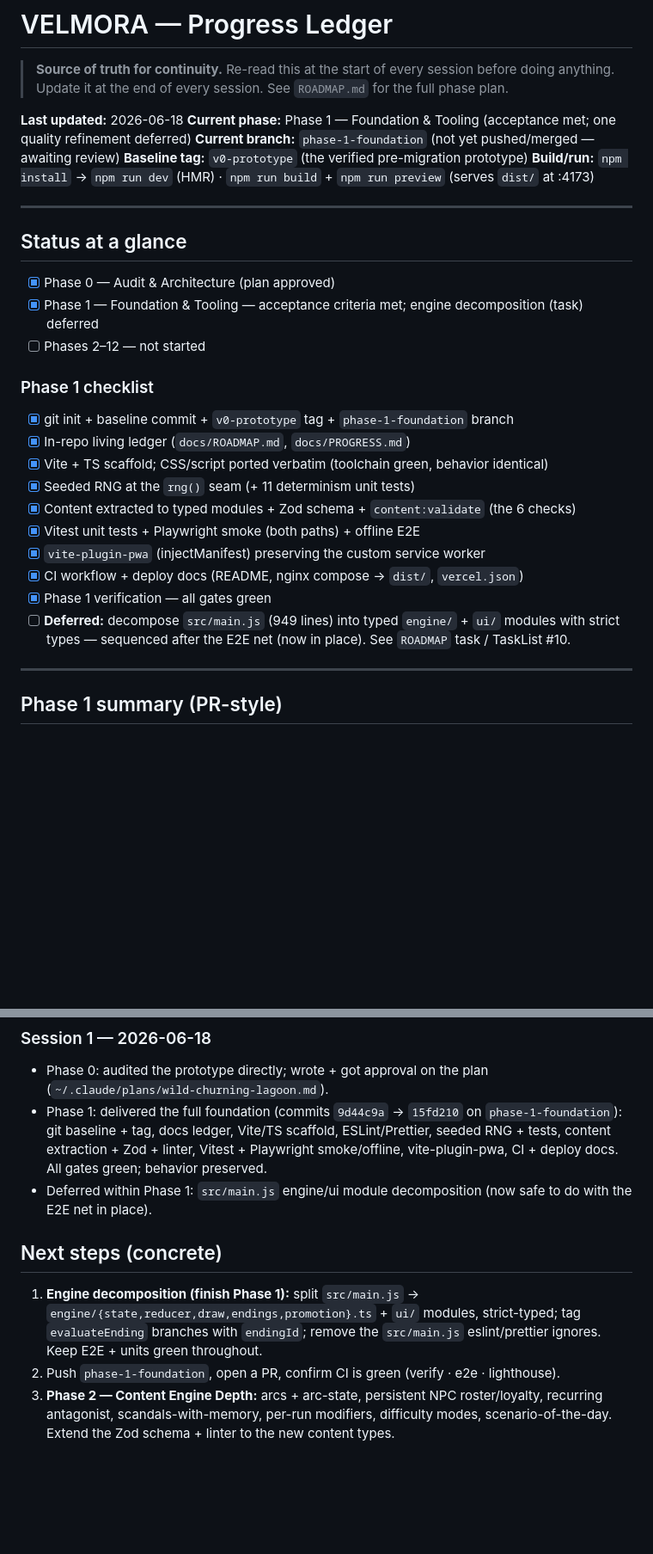
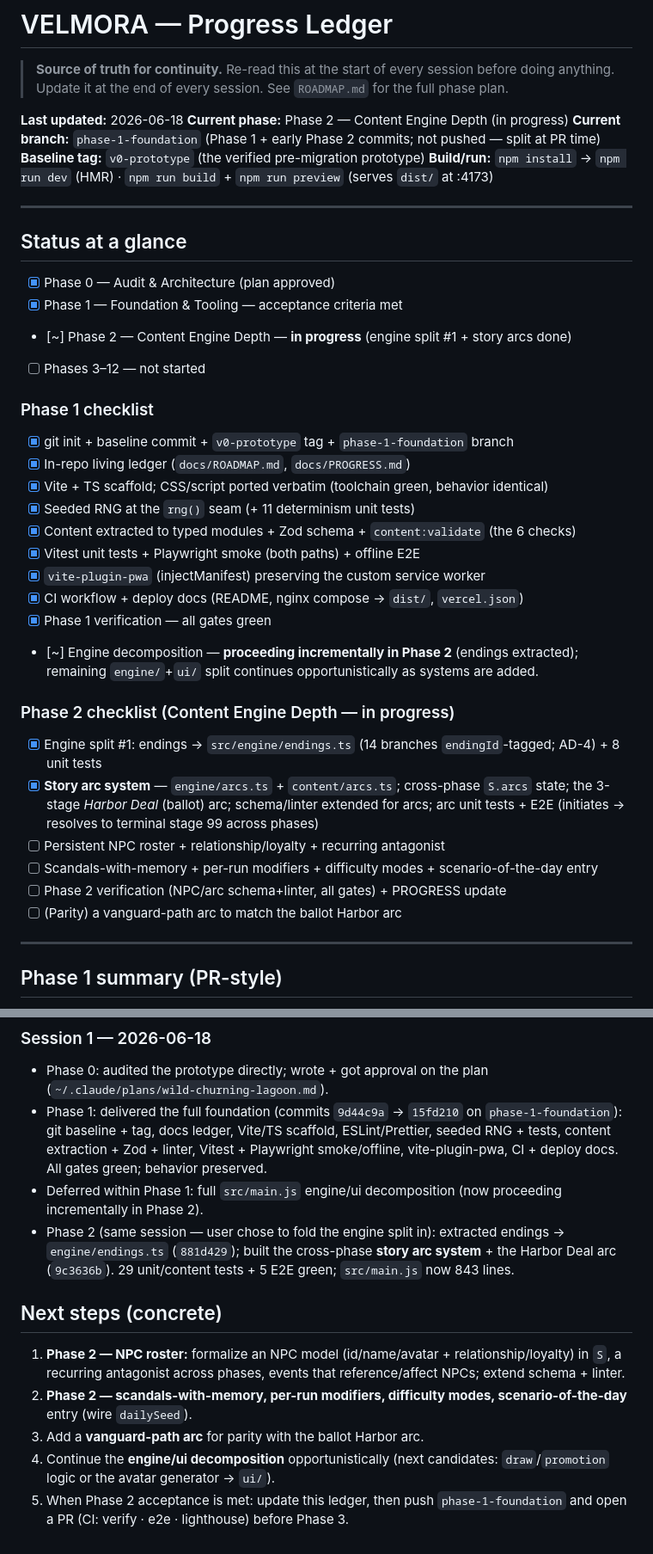
Before and after one commit to richter83-star/velmora, a Markdown page: docs/PROGRESS.md, 2 parts joined by grey strips. Shown at 86% size. Rendered like a GitHub page; blank space fills up the shorter version.

Commit message:
docs: record Phase 2 progress (endings split + story arcs) in PROGRESS

```diff
--- a/docs/PROGRESS.md
+++ b/docs/PROGRESS.md
@@ -3,8 +3,8 @@
 > **Source of truth for continuity.** Re-read this at the start of every session before doing anything. Update it at the end of every session. See `ROADMAP.md` for the full phase plan.
 
 **Last updated:** 2026-06-18
-**Current phase:** Phase 1 — Foundation & Tooling (acceptance met; one quality refinement deferred)
-**Current branch:** `phase-1-foundation` (not yet pushed/merged — awaiting review)
+**Current phase:** Phase 2 — Content Engine Depth (in progress)
+**Current branch:** `phase-1-foundation` (Phase 1 + early Phase 2 commits; not pushed — split at PR time)
 **Baseline tag:** `v0-prototype` (the verified pre-migration prototype)
 **Build/run:** `npm install` → `npm run dev` (HMR) · `npm run build` + `npm run preview` (serves `dist/` at :4173)
 
@@ -13,8 +13,9 @@
 ## Status at a glance
 
 - [x] Phase 0 — Audit & Architecture (plan approved)
-- [x] Phase 1 — Foundation & Tooling — acceptance criteria met; engine decomposition (task) deferred
-- [ ] Phases 2–12 — not started
+- [x] Phase 1 — Foundation & Tooling — acceptance criteria met
+- [~] Phase 2 — Content Engine Depth — **in progress** (engine split #1 + story arcs done)
+- [ ] Phases 3–12 — not started
 
 ### Phase 1 checklist
 
@@ -27,7 +28,16 @@
 - [x] `vite-plugin-pwa` (injectManifest) preserving the custom service worker
 - [x] CI workflow + deploy docs (README, nginx compose → `dist/`, `vercel.json`)
 - [x] Phase 1 verification — all gates green
-- [ ] **Deferred:** decompose `src/main.js` (949 lines) into typed `engine/` + `ui/` modules with strict types — sequenced after the E2E net (now in place). See `ROADMAP` task / TaskList #10.
+- [~] Engine decomposition — **proceeding incrementally in Phase 2** (endings extracted); remaining `engine/`+`ui/` split continues opportunistically as systems are added.
+
+### Phase 2 checklist (Content Engine Depth — in progress)
+
+- [x] Engine split #1: endings → `src/engine/endings.ts` (14 branches `endingId`-tagged; AD-4) + 8 unit tests
+- [x] **Story arc system** — `engine/arcs.ts` + `content/arcs.ts`; cross-phase `S.arcs` state; the 3-stage _Harbor Deal_ (ballot) arc; schema/linter extended for arcs; arc unit tests + E2E (initiates → resolves to terminal stage 99 across phases)
+- [ ] Persistent NPC roster + relationship/loyalty + recurring antagonist
+- [ ] Scandals-with-memory + per-run modifiers + difficulty modes + scenario-of-the-day entry
+- [ ] Phase 2 verification (NPC/arc schema+linter, all gates) + PROGRESS update
+- [ ] (Parity) a vanguard-path arc to match the ballot Harbor arc
 
 ---
 
@@ -74,10 +85,13 @@
 
 - Phase 0: audited the prototype directly; wrote + got approval on the plan (`~/.claude/plans/wild-churning-lagoon.md`).
 - Phase 1: delivered the full foundation (commits `9d44c9a` → `15fd210` on `phase-1-foundation`): git baseline + tag, docs ledger, Vite/TS scaffold, ESLint/Prettier, seeded RNG + tests, content extraction + Zod + linter, Vitest + Playwright smoke/offline, vite-plugin-pwa, CI + deploy docs. All gates green; behavior preserved.
-- Deferred within Phase 1: `src/main.js` engine/ui module decomposition (now safe to do with the E2E net in place).
+- Deferred within Phase 1: full `src/main.js` engine/ui decomposition (now proceeding incrementally in Phase 2).
+- Phase 2 (same session — user chose to fold the engine split in): extracted endings → `engine/endings.ts` (`881d429`); built the cross-phase **story arc system** + the Harbor Deal arc (`9c3636b`). 29 unit/content tests + 5 E2E green; `src/main.js` now 843 lines.
 
 ## Next steps (concrete)
 
-1. **Engine decomposition (finish Phase 1):** split `src/main.js` → `engine/{state,reducer,draw,endings,promotion}.ts` + `ui/` modules, strict-typed; tag `evaluateEnding` branches with `endingId`; remove the `src/main.js` eslint/prettier ignores. Keep E2E + units green throughout.
-2. Push `phase-1-foundation`, open a PR, confirm CI is green (verify · e2e · lighthouse).
-3. **Phase 2 — Content Engine Depth:** arcs + arc-state, persistent NPC roster/loyalty, recurring antagonist, scandals-with-memory, per-run modifiers, difficulty modes, scenario-of-the-day. Extend the Zod schema + linter to the new content types.
+1. **Phase 2 — NPC roster:** formalize an NPC model (id/name/avatar + relationship/loyalty) in `S`, a recurring antagonist across phases, events that reference/affect NPCs; extend schema + linter.
+2. **Phase 2 — scandals-with-memory, per-run modifiers, difficulty modes, scenario-of-the-day** entry (wire `dailySeed`).
+3. Add a **vanguard-path arc** for parity with the ballot Harbor arc.
+4. Continue the **engine/ui decomposition** opportunistically (next candidates: `draw`/`promotion` logic or the avatar generator → `ui/`).
+5. When Phase 2 acceptance is met: update this ledger, then push `phase-1-foundation` and open a PR (CI: verify · e2e · lighthouse) before Phase 3.
```
Also changed, not shown: other parts of docs/PROGRESS.md (+1 -0 lines).
